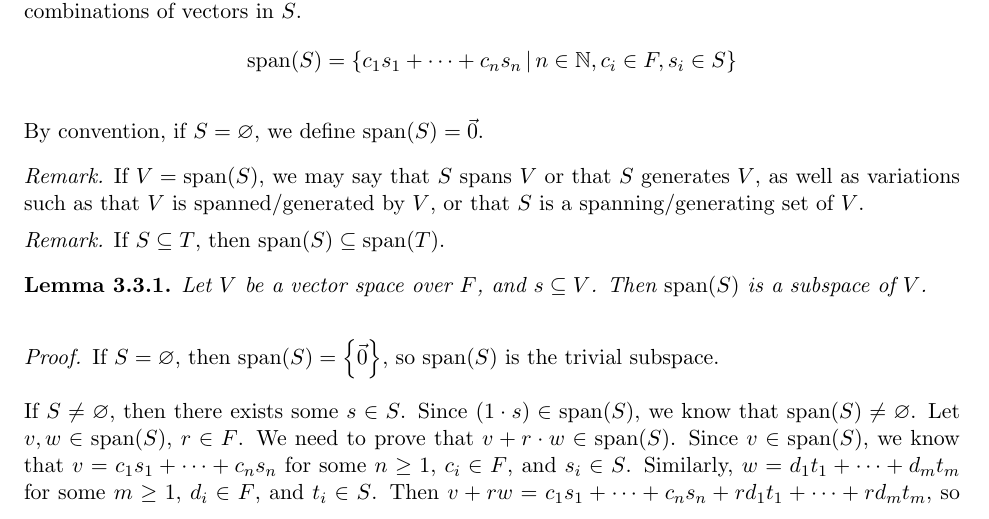
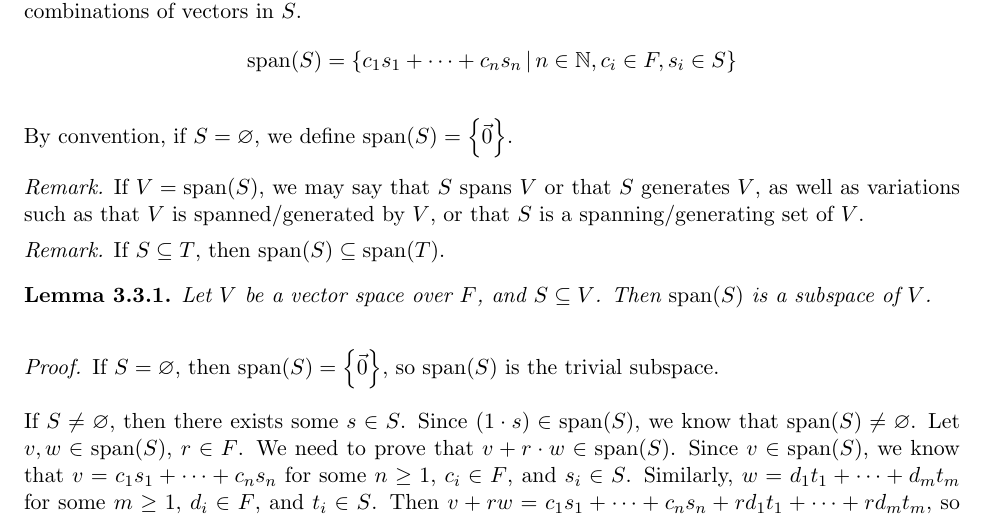
Before and after one commit to brendanburkhart/notes, a LaTeX thesis (main.tex, which reads linear.tex): part of page 53 of 180, cut so that both start at the same text. Compiled offline with pdfLaTeX.

Commit message:
Fix more typos

```diff
--- a/linear.tex
+++ b/linear.tex
@@ -308,7 +308,7 @@ Consider the empty set. It cannot be a vector space, since a vector space requir
 \begin{defn}
     Let $S \subseteq V$. The \emph{span} (also \emph{linear span} or \emph{linear hull}) of $S$ is the set of all linear combinations of vectors in $S$. \[\spanset{S} = \left\{c_1s_1 + \cdots + c_ns_n \compbar n \in \N, c_i \in F, s_i \in S\right\}\]
 
-    By convention, if $S = \emptyset$, we define $\spanset{S} = \vec{0}$.
+    By convention, if $S = \emptyset$, we define $\spanset{S} = \left\{\vec{0}\right\}$.
 \end{defn}
 
 \begin{rmk}
```
Also changed, not shown: linear.tex (2 more changed lines).
